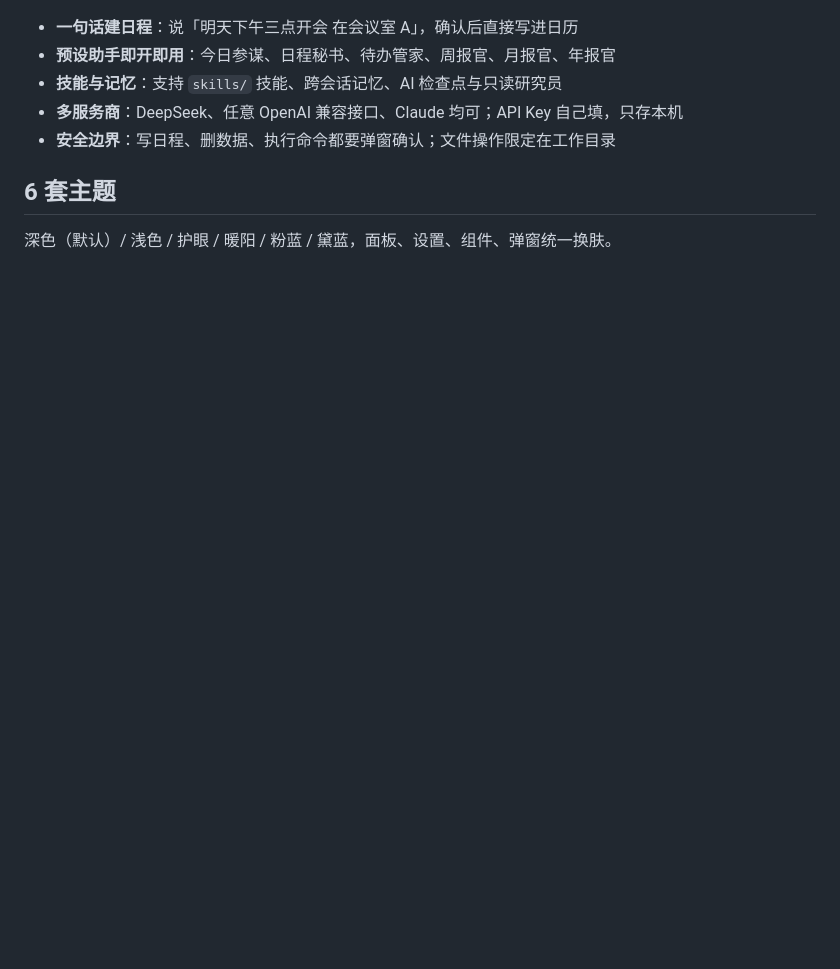
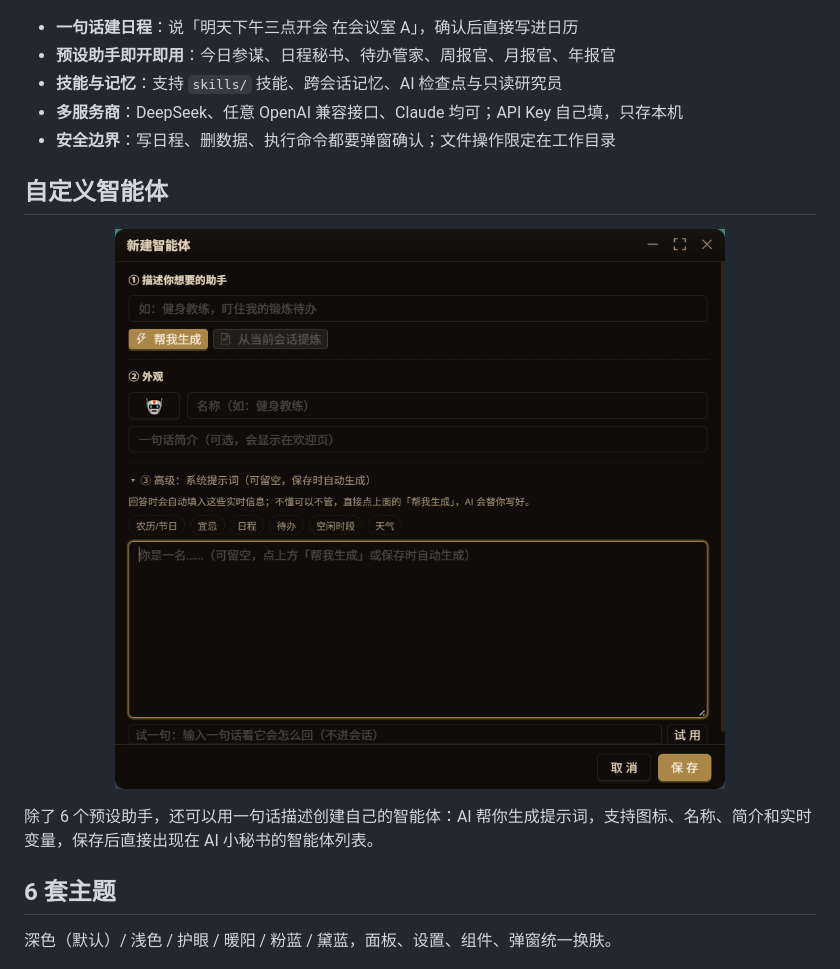
Before and after one commit to tobaba/ucalendar-lite, a Markdown page: README.md, the part around one of its changes. GitHub-like rendering; pictures changed too: assets/readme/ai_agent.png (added); blank space fills up the shorter version.

```diff
--- a/README.md
+++ b/README.md
@@ -57,6 +57,14 @@
 - **多服务商**：DeepSeek、任意 OpenAI 兼容接口、Claude 均可；API Key 自己填，只存本机
 - **安全边界**：写日程、删数据、执行命令都要弹窗确认；文件操作限定在工作目录
 
+## 自定义智能体
+
+<p align="center">
+  <img src="assets/readme/ai_agent.png" width="100%" alt="新建智能体：一句话描述需求，AI 生成提示词与外观">
+</p>
+
+除了 6 个预设助手，还可以用一句话描述创建自己的智能体：AI 帮你生成提示词，支持图标、名称、简介和实时变量，保存后直接出现在 AI 小秘书的智能体列表。
+
 ## 6 套主题
 
 深色（默认）/ 浅色 / 护眼 / 暖阳 / 粉蓝 / 黛蓝，面板、设置、组件、弹窗统一换肤。
```
Also changed, not shown: other parts of README.md (+9 -1 lines), assets/readme/about.jpg (added).
